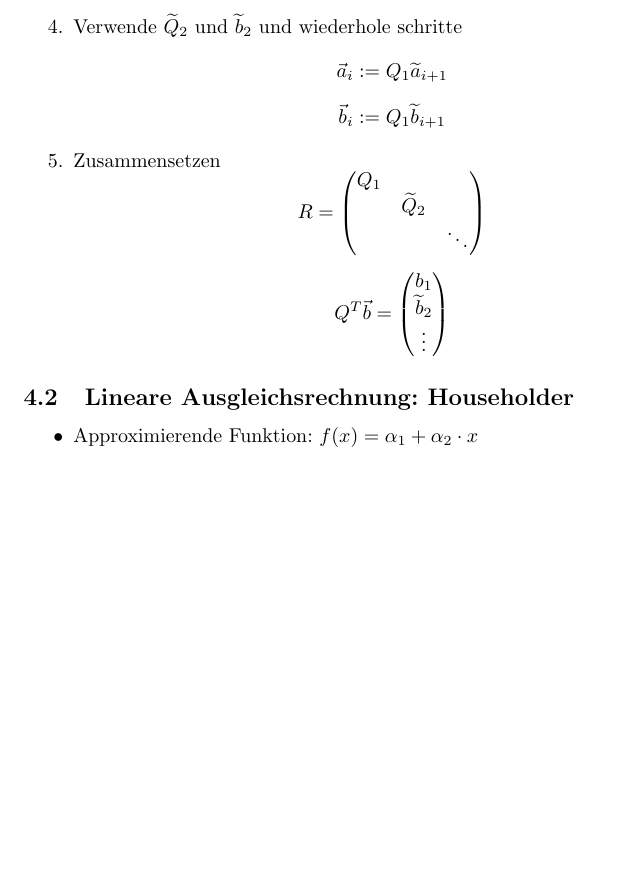
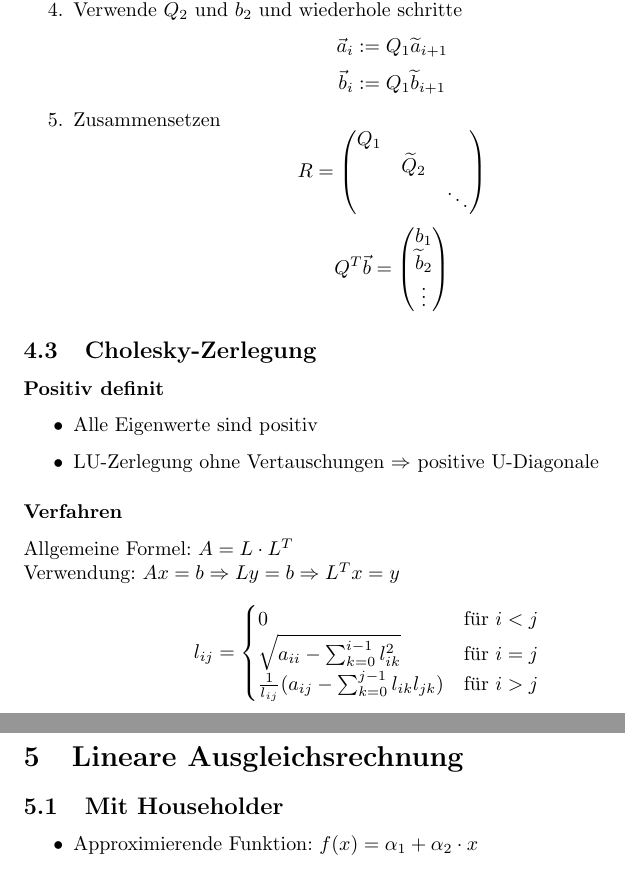
Before and after one commit to rwa96/formelsammlungen, a LaTeX document (formelsammlung.tex, which reads equalize.tex, linear.tex): part of page 9 of 11 before the commit and two parts of pages 9 and 10 of 12 after it, the two joined at a grey line, cut so that both start at the same text, the shorter picture padded with empty space. Compiled offline with pdfLaTeX.

Commit message:
linear complete

```diff
--- /dev/null
+++ b/equalize.tex
@@ -0,0 +1,6 @@
+\section{Lineare Ausgleichsrechnung}
+
+\subsection{Mit Householder}
+\begin{itemize}
+
+	\item Approximierende Funktion: $f(x) = \alpha_1 + \alpha_2 \cdot x$ \\
--- a/linear.tex
+++ b/linear.tex
@@ -103,8 +133,11 @@ Berechnung von $Q^T \cdot \vec{b}$ und R
 
 \end{enumerate}
 
-\subsection{Lineare Ausgleichsrechnung: Householder}
+\subsection{Cholesky-Zerlegung}
+
+\subsubsection*{Positiv definit}
 \begin{itemize}
 
-	\item Approximierende Funktion: $f(x) = \alpha_1 + \alpha_2 \cdot x$ \\
+	\item Alle Eigenwerte sind positiv
 
+	\item LU-Zerlegung ohne Vertauschungen $\Rightarrow$ positive U-Diagonale
@@ -123,2 +144,15 @@ Berechnung von $Q^T \cdot \vec{b}$ und R
 
 \end{itemize}
+
+\subsubsection*{Verfahren}
+Allgemeine Formel: $A = L \cdot L^T$ \\
+Verwendung: $Ax = b \Rightarrow Ly = b \Rightarrow L^Tx = y$
+
+\begin{displaymath}
+	l_{ij} =
+	\begin{cases}
+		0 & \text{für } i<j \\
+		\sqrt{a_{ii} - \sum_{k=0}^{i-1}l_{ik}^2} & \text{für } i=j \\
+		\frac{1}{l_{ij}} (a_{ij} - \sum_{k=0}^{j-1}l_{ik}l_{jk}) & \text{für } i>j \\
+	\end{cases}
+\end{displaymath}
```
Also changed, not shown: formelsammlung.tex (+2 -0 lines), equalize.tex (15 more changed lines), linear.tex (42 more changed lines).
